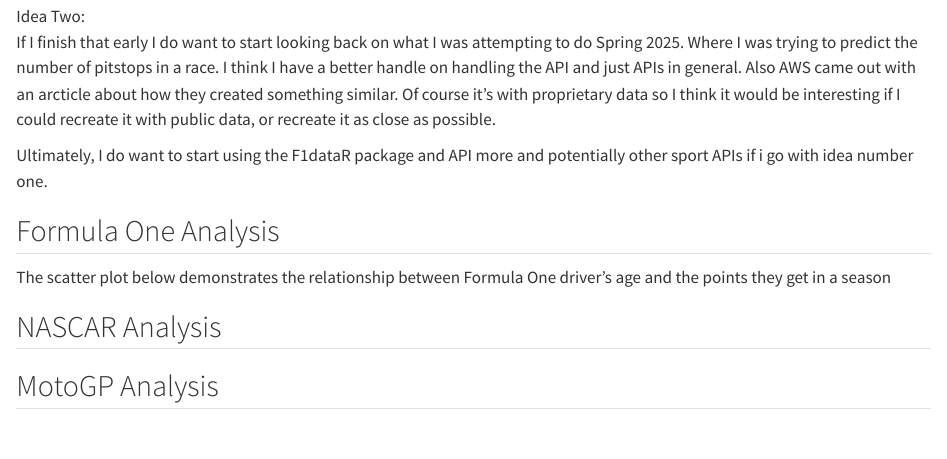
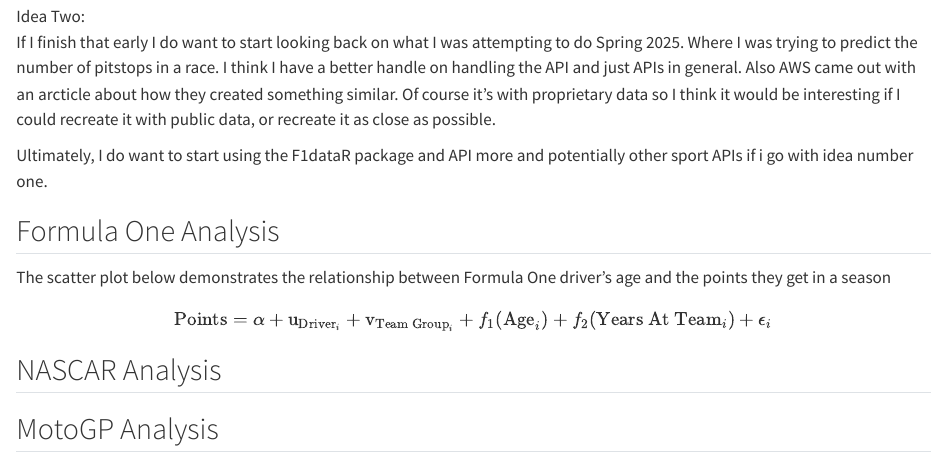
Before and after one commit to tesshinkle/undergrad_research, a Quarto document (Fall 2026 Research Report.qmd): the page in a window 1100 px wide, from 320 px down. Rendered offline with R 4.5, knitr and Pandoc in place of Quarto, with nearby package versions; the code chunks are not run, so their results and figures are left out.

Commit message:
creating general formula

````diff
--- a/Fall 2026 Research Report.qmd
+++ b/Fall 2026 Research Report.qmd
@@ -73,6 +73,10 @@ champ_data_16_25 |>
   ggplot(aes(driver_age, driver_points)) + geom_jitter(alpha = 0.5, size = 3)
 ```
 
+
+$$ \text{Points} = \alpha  + \text{u}_{\text{Driver}_i} + \text{v}_{\text{Team Group}_i}+ f_1(\text{Age}_i) + f_2(\text{Years At Team}_i) + \epsilon_i $$
+
+
 ## NASCAR Analysis
 
 ## MotoGP Analysis
````
